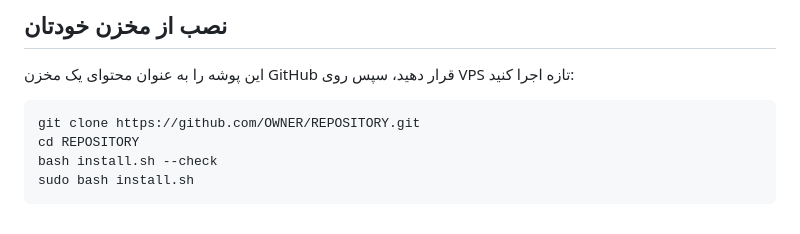
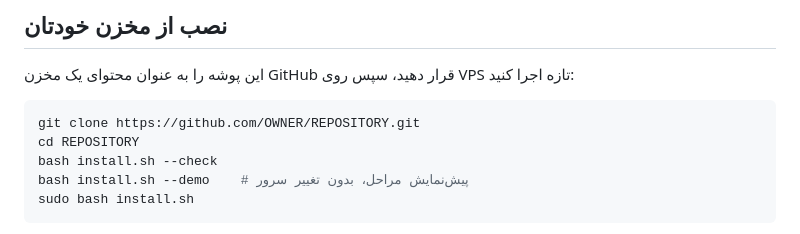
Before and after one commit to Beni-SHL/beeny-panel, a Markdown page: README.md, the part around the change. GitHub-like rendering.

````diff
--- a/README.md
+++ b/README.md
@@ -10,6 +10,7 @@
 git clone https://github.com/OWNER/REPOSITORY.git
 cd REPOSITORY
 bash install.sh --check
+bash install.sh --demo    # پیش‌نمایش مراحل، بدون تغییر سرور
 sudo bash install.sh
 ```
 
````
